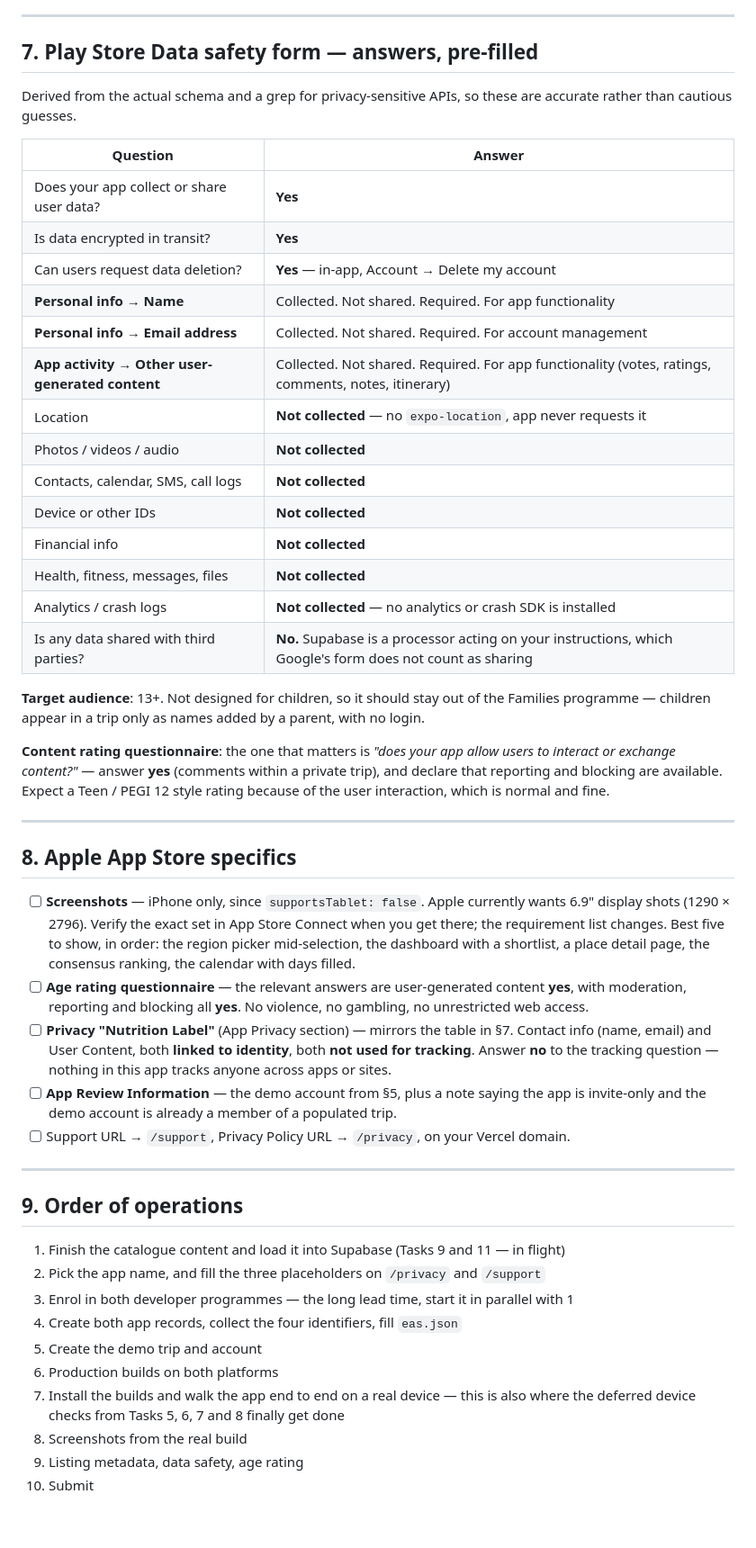
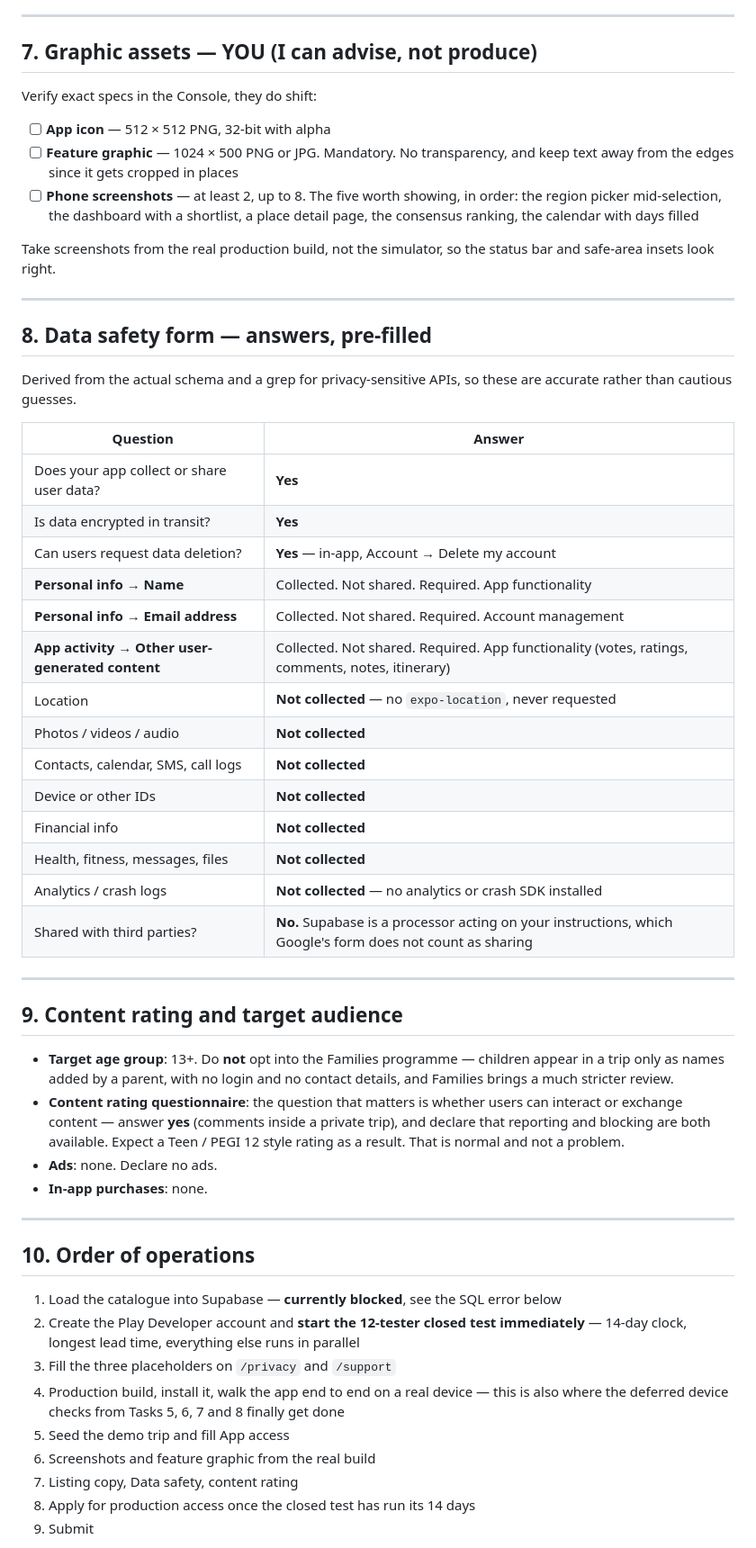
Before and after one commit to aaaditt/georgia-trip, a Markdown page: docs/store-submission.md, the part around one of its changes. Shown at 90% size. Drawn GitHub-style; blank space fills up the shorter version.

```diff
--- a/docs/store-submission.md
+++ b/docs/store-submission.md
@@ -181,7 +167,23 @@ Names below assume you keep "Georgia" in the title; I will rewrite once you pick
 
 ---
 
-## 7. Play Store Data safety form — answers, pre-filled
+## 7. Graphic assets — **YOU** (I can advise, not produce)
+
+Verify exact specs in the Console, they do shift:
+
+- [ ] **App icon** — 512 × 512 PNG, 32-bit with alpha
+- [ ] **Feature graphic** — 1024 × 500 PNG or JPG. Mandatory. No transparency, and
+      keep text away from the edges since it gets cropped in places
+- [ ] **Phone screenshots** — at least 2, up to 8. The five worth showing, in order:
+      the region picker mid-selection, the dashboard with a shortlist, a place detail
+      page, the consensus ranking, the calendar with days filled
+
+Take screenshots from the real production build, not the simulator, so the status
+bar and safe-area insets look right.
+
+---
+
+## 8. Data safety form — answers, pre-filled
 
 Derived from the actual schema and a grep for privacy-sensitive APIs, so these are
 accurate rather than cautious guesses.
@@ -191,60 +193,45 @@ accurate rather than cautious guesses.
 | Does your app collect or share user data? | **Yes** |
 | Is data encrypted in transit? | **Yes** |
 | Can users request data deletion? | **Yes** — in-app, Account → Delete my account |
-| **Personal info → Name** | Collected. Not shared. Required. For app functionality |
-| **Personal info → Email address** | Collected. Not shared. Required. For account management |
-| **App activity → Other user-generated content** | Collected. Not shared. Required. For app functionality (votes, ratings, comments, notes, itinerary) |
-| Location | **Not collected** — no `expo-location`, app never requests it |
+| **Personal info → Name** | Collected. Not shared. Required. App functionality |
+| **Personal info → Email address** | Collected. Not shared. Required. Account management |
+| **App activity → Other user-generated content** | Collected. Not shared. Required. App functionality (votes, ratings, comments, notes, itinerary) |
+| Location | **Not collected** — no `expo-location`, never requested |
 | Photos / videos / audio | **Not collected** |
 | Contacts, calendar, SMS, call logs | **Not collected** |
 | Device or other IDs | **Not collected** |
 | Financial info | **Not collected** |
 | Health, fitness, messages, files | **Not collected** |
-| Analytics / crash logs | **Not collected** — no analytics or crash SDK is installed |
-| Is any data shared with third parties? | **No.** Supabase is a processor acting on your instructions, which Google's form does not count as sharing |
-
-**Target audience**: 13+. Not designed for children, so it should stay out of the
-Families programme — children appear in a trip only as names added by a parent, with
-no login.
-
-**Content rating questionnaire**: the one that matters is *"does your app allow users
-to interact or exchange content?"* — answer **yes** (comments within a private trip),
-and declare that reporting and blocking are available. Expect a Teen / PEGI 12 style
-rating because of the user interaction, which is normal and fine.
+| Analytics / crash logs | **Not collected** — no analytics or crash SDK installed |
+| Shared with third parties? | **No.** Supabase is a processor acting on your instructions, which Google's form does not count as sharing |
 
 ---
 
-## 8. Apple App Store specifics
+## 9. Content rating and target audience
 
-- [ ] **Screenshots** — iPhone only, since `supportsTablet: false`. Apple currently
-      wants 6.9" display shots (1290 × 2796). Verify the exact set in App Store
-      Connect when you get there; the requirement list changes. Best five to show, in
-      order: the region picker mid-selection, the dashboard with a shortlist, a place
-      detail page, the consensus ranking, the calendar with days filled.
-- [ ] **Age rating questionnaire** — the relevant answers are user-generated content
-      **yes**, with moderation, reporting and blocking all **yes**. No violence, no
-      gambling, no unrestricted web access.
-- [ ] **Privacy "Nutrition Label"** (App Privacy section) — mirrors the table in §7.
-      Contact info (name, email) and User Content, both **linked to identity**, both
-      **not used for tracking**. Answer **no** to the tracking question — nothing in
-      this app tracks anyone across apps or sites.
-- [ ] **App Review Information** — the demo account from §5, plus a note saying the
-      app is invite-only and the demo account is already a member of a populated trip.
-- [ ] Support URL → `/support`, Privacy Policy URL → `/privacy`, on your Vercel domain.
+- **Target age group**: 13+. Do **not** opt into the Families programme — children
+  appear in a trip only as names added by a parent, with no login and no contact
+  details, and Families brings a much stricter review.
+- **Content rating questionnaire**: the question that matters is whether users can
+  interact or exchange content — answer **yes** (comments inside a private trip), and
+  declare that reporting and blocking are both available. Expect a Teen / PEGI 12
+  style rating as a result. That is normal and not a problem.
+- **Ads**: none. Declare no ads.
+- **In-app purchases**: none.
 
 ---
 
-## 9. Order of operations
+## 10. Order of operations
 
-1. Finish the catalogue content and load it into Supabase (Tasks 9 and 11 — in flight)
-2. Pick the app name, and fill the three placeholders on `/privacy` and `/support`
-3. Enrol in both developer programmes — the long lead time, start it in parallel with 1
-4. Create both app records, collect the four identifiers, fill `eas.json`
-5. Create the demo trip and account
-6. Production builds on both platforms
-7. Install the builds and walk the app end to end on a real device — this is also
-   where the deferred device checks from Tasks 5, 6, 7 and 8 finally get done
-8. Screenshots from the real build
-9. Listing metadata, data safety, age rating
-10. Submit
+1. Load the catalogue into Supabase — **currently blocked**, see the SQL error below
+2. Create the Play Developer account and **start the 12-tester closed test
+   immediately** — 14-day clock, longest lead time, everything else runs in parallel
+3. Fill the three placeholders on `/privacy` and `/support`
+4. Production build, install it, walk the app end to end on a real device — this is
+   also where the deferred device checks from Tasks 5, 6, 7 and 8 finally get done
+5. Seed the demo trip and fill App access
+6. Screenshots and feature graphic from the real build
+7. Listing copy, Data safety, content rating
+8. Apply for production access once the closed test has run its 14 days
+9. Submit
 
```
Also changed, not shown: other parts of docs/store-submission.md (+97 -101 lines).
